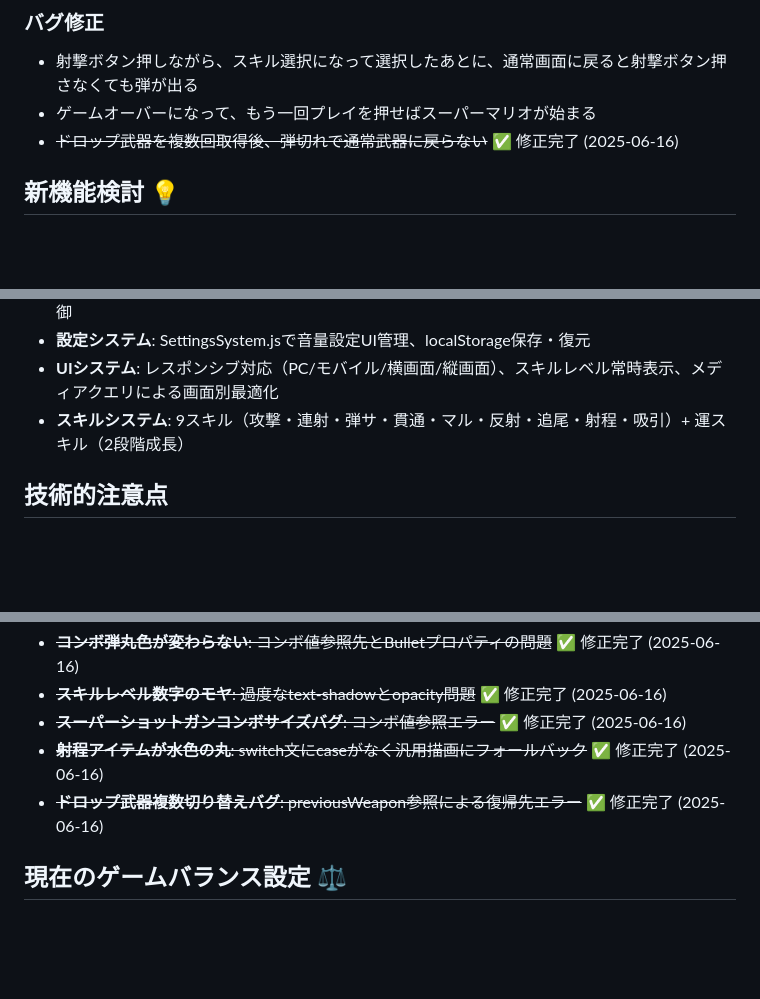
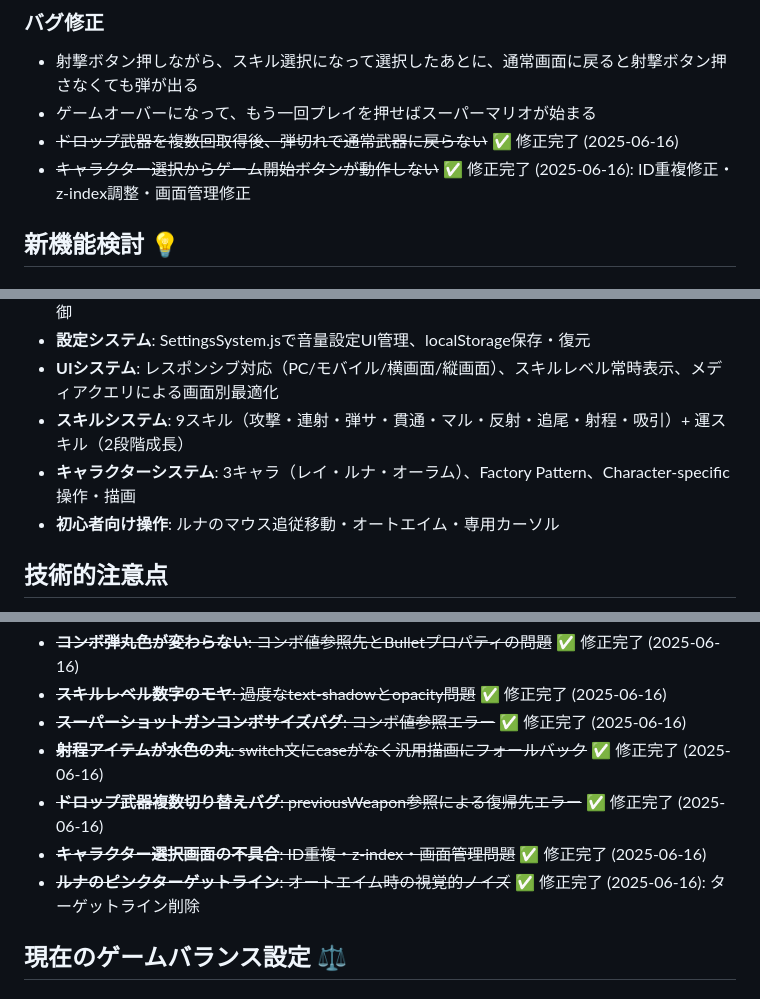
Before and after one commit to YusukeTano/0603game-tano-public, a Markdown page: CLAUDE.md, 3 parts joined by grey strips. Drawn GitHub-style; blank space fills up the shorter version.

```diff
--- a/CLAUDE.md
+++ b/CLAUDE.md
@@ -294,6 +338,7 @@
 - 射撃ボタン押しながら、スキル選択になって選択したあとに、通常画面に戻ると射撃ボタン押さなくても弾が出る
 - ゲームオーバーになって、もう一回プレイを押せばスーパーマリオが始まる
 - ~~ドロップ武器を複数回取得後、弾切れで通常武器に戻らない~~ ✅ 修正完了 (2025-06-16)
+- ~~キャラクター選択からゲーム開始ボタンが動作しない~~ ✅ 修正完了 (2025-06-16): ID重複修正・z-index調整・画面管理修正
 
 ## 新機能検討 💡
 
@@ -326,6 +371,8 @@
 - **設定システム**: SettingsSystem.jsで音量設定UI管理、localStorage保存・復元
 - **UIシステム**: レスポンシブ対応（PC/モバイル/横画面/縦画面）、スキルレベル常時表示、メディアクエリによる画面別最適化
 - **スキルシステム**: 9スキル（攻撃・連射・弾サ・貫通・マル・反射・追尾・射程・吸引）+ 運スキル（2段階成長）
+- **キャラクターシステム**: 3キャラ（レイ・ルナ・オーラム）、Factory Pattern、Character-specific操作・描画
+- **初心者向け操作**: ルナのマウス追従移動・オートエイム・専用カーソル
 
 ## 技術的注意点
 - ES6モジュール使用、`import/export`文法
@@ -430,6 +477,8 @@
 - ~~**スーパーショットガンコンボサイズバグ**: コンボ値参照エラー~~ ✅ 修正完了 (2025-06-16)
 - ~~**射程アイテムが水色の丸**: switch文にcaseがなく汎用描画にフォールバック~~ ✅ 修正完了 (2025-06-16)
 - ~~**ドロップ武器複数切り替えバグ**: previousWeapon参照による復帰先エラー~~ ✅ 修正完了 (2025-06-16)
+- ~~**キャラクター選択画面の不具合**: ID重複・z-index・画面管理問題~~ ✅ 修正完了 (2025-06-16)
+- ~~**ルナのピンクターゲットライン**: オートエイム時の視覚的ノイズ~~ ✅ 修正完了 (2025-06-16): ターゲットライン削除
 
 ## 現在のゲームバランス設定 ⚖️
 
```
Also changed, not shown: other parts of CLAUDE.md (+44 -0 lines).
